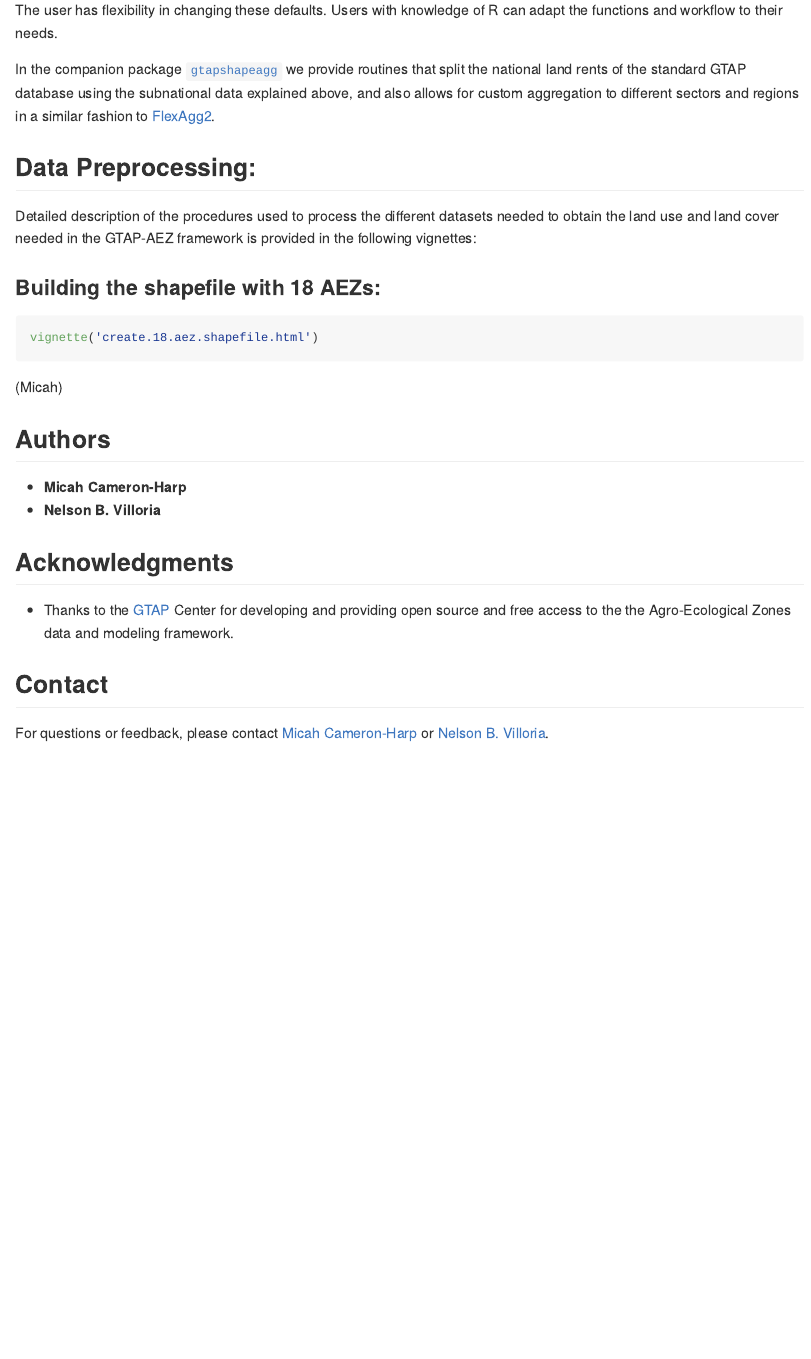
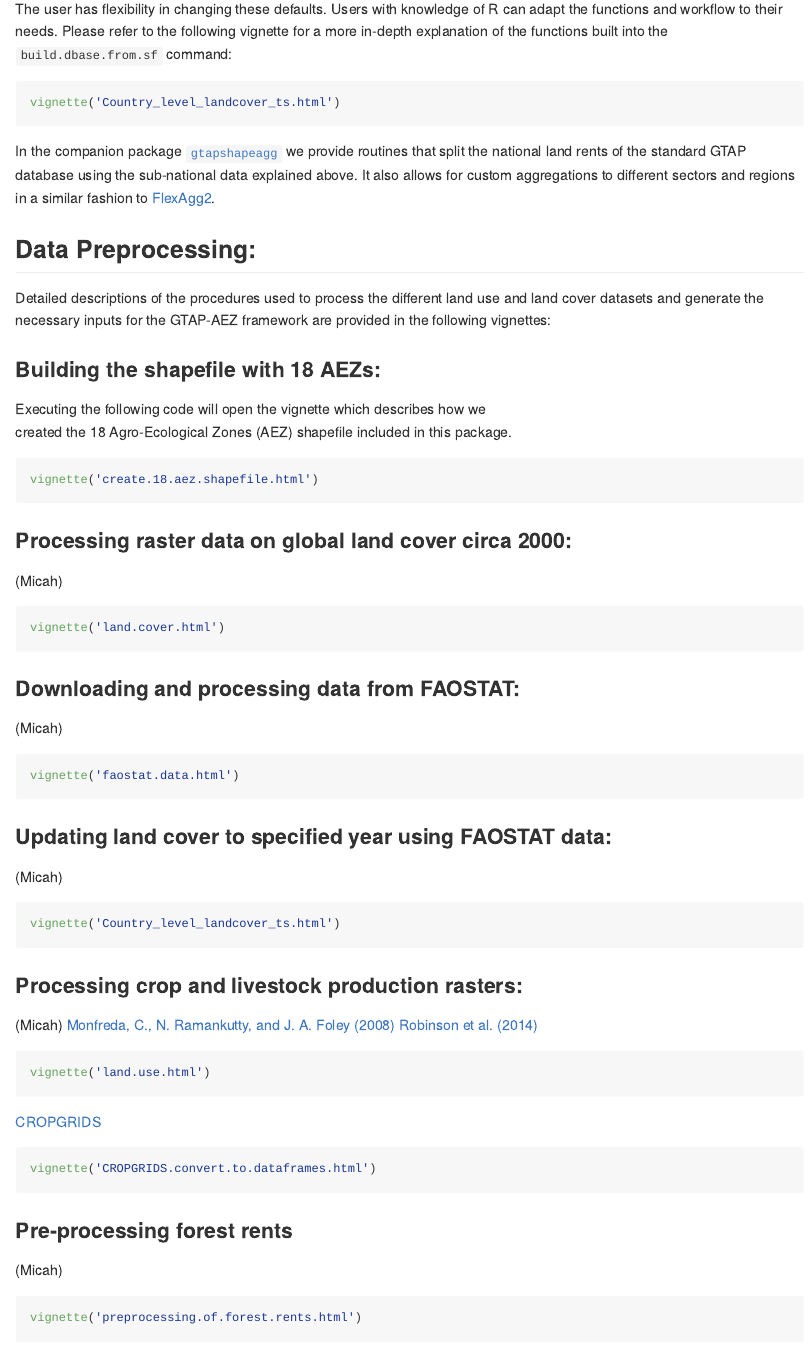
Before and after one commit to nvilloria/gtapshape, an R Markdown document (README.Rmd): the page in a window 1100 px wide, from 1770 px down before the commit and from 1800 px down after it, so that both start at the same text. Rendered offline with R 4.5, knitr and Pandoc, with nearby package versions.

Commit message:
Updates to README.Rmd and vignettes
Added sources and links to vignettes in README. I also noticed there were some calls to a function "make.global.raster" that should have been "make_global_raster"

````diff
--- a/README.Rmd
+++ b/README.Rmd
@@ -122,13 +119,17 @@ system.time(biome14 <- build.dbase.from.sf(subnat_bound_file="biomes14",
 
 The user has flexibility in changing these defaults. Users with
 knowledge of R can adapt the functions and workflow to their needs.
-
+Please refer to the following vignette for a more in-depth explanation
+of the functions built into the `build.dbase.from.sf` command:
+```{r v1, eval=FALSE}
+vignette('Country_level_landcover_ts.html')
+```
 
 In the companion package
 [`gtapshapeagg`](https://github.com/nvilloria/gtapshapeagg) we provide
 routines that split the national land rents of the standard GTAP
-database using the subnational data explained above, and also allows
-for custom aggregation to different sectors and regions in a similar
+database using the sub-national data explained above. It also allows
+for custom aggregations to different sectors and regions in a similar
 fashion to
 [FlexAgg2](https://www.gtap.agecon.purdue.edu/databases/flexagg2.asp).
 
@@ -136,17 +137,54 @@ fashion to
 
 ## Data Preprocessing:
 
-Detailed description of the procedures used to process the different
-datasets needed to obtain the land use and land cover needed in the
-GTAP-AEZ framework is provided in the following vignettes:
+Detailed descriptions of the procedures used to process the different
+land use and land cover datasets and generate the necessary inputs
+for the GTAP-AEZ framework are provided in the following vignettes:
 
 
 ### Building the shapefile with 18 AEZs:
-
+Executing the following code will open the vignette which describes how we
+created the 18 Agro-Ecological Zones (AEZ) shapefile included in this package.
 ```{r v1, eval=FALSE}
 vignette('create.18.aez.shapefile.html')
 ```
+
+### Processing raster data on global land cover circa 2000:
 (Micah)
+```{r v1, eval=FALSE}
+vignette('land.cover.html')
+```
+
+### Downloading and processing data from FAOSTAT:
+(Micah)
+```{r v1, eval=FALSE}
+vignette('faostat.data.html')
+```
+
+### Updating land cover to specified year using FAOSTAT data:
+(Micah)
+```{r v1, eval=FALSE}
+vignette('Country_level_landcover_ts.html')
+```
+
+### Processing crop and livestock production rasters:
+(Micah)
+[Monfreda, C., N. Ramankutty, and J. A. Foley (2008)](https://doi.org/10.1029/2007GB002947)
+[Robinson et al. (2014)](https://doi.org/10.1371/journal.pone.0096084)
+```{r v1, eval=FALSE}
+vignette('land.use.html')
+```
+[CROPGRIDS](https://doi.org/10.1038/s41597-024-03247-7)
+```{r v1, eval=FALSE}
+vignette('CROPGRIDS.convert.to.dataframes.html')
+```
+
+### Pre-processing forest rents
+(Micah)
+```{r v1, eval=FALSE}
+vignette('preprocessing.of.forest.rents.html')
+```
+
 
 ## Authors
 
````
Also changed, not shown: vignettes/CROPGRIDS.convert.to.dataframes.Rmd (+2 -2 lines), vignettes/land.cover.Rmd (+7 -7 lines), vignettes/land.use.Rmd (+2 -2 lines), README.Rmd (23 more changed lines).
